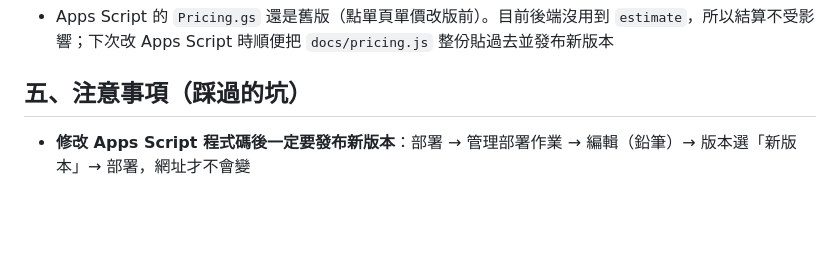
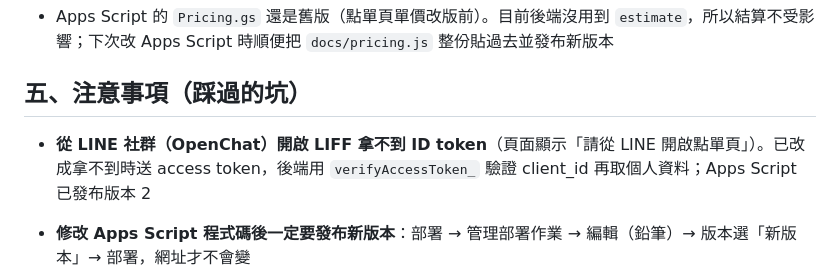
Before and after one commit to ST8697/group-buy-liff, a Markdown page: PROGRESS.md, the part around the change. Rendered like a GitHub page; blank space fills up the shorter version.

Commit message:
PROGRESS：記錄 LINE 社群拿不到 ID token 的修正
Co-Authored-By: Claude Opus 5.5 <noreply@anthropic.com>

```diff
--- a/PROGRESS.md
+++ b/PROGRESS.md
@@ -77,6 +77,8 @@ https://script.google.com/macros/s/AKfycbwGLeJDxOdIcXsGQJJqkffLjoBy01OXCTUDbollR
 
 ## 五、注意事項（踩過的坑）
 
+- **從 LINE 社群（OpenChat）開啟 LIFF 拿不到 ID token**（頁面顯示「請從 LINE 開啟點單頁」）。已改成拿不到時送 access token，後端用 `verifyAccessToken_` 驗證 client_id 再取個人資料；Apps Script 已發布版本 2
+
 - **修改 Apps Script 程式碼後一定要發布新版本**：部署 → 管理部署作業 → 編輯（鉛筆）→ 版本選「新版本」→ 部署，網址才不會變
 - `docs/pricing.js` 同時是 Apps Script 的 `Pricing.gs`，修改後兩邊都要更新
 - 修改 `docs/` 的 JS/CSS 後，把 `index.html` 裡的 `?v=` 版本號加 1，否則手機 LINE 會沿用快取（最多 10 分鐘）
```
